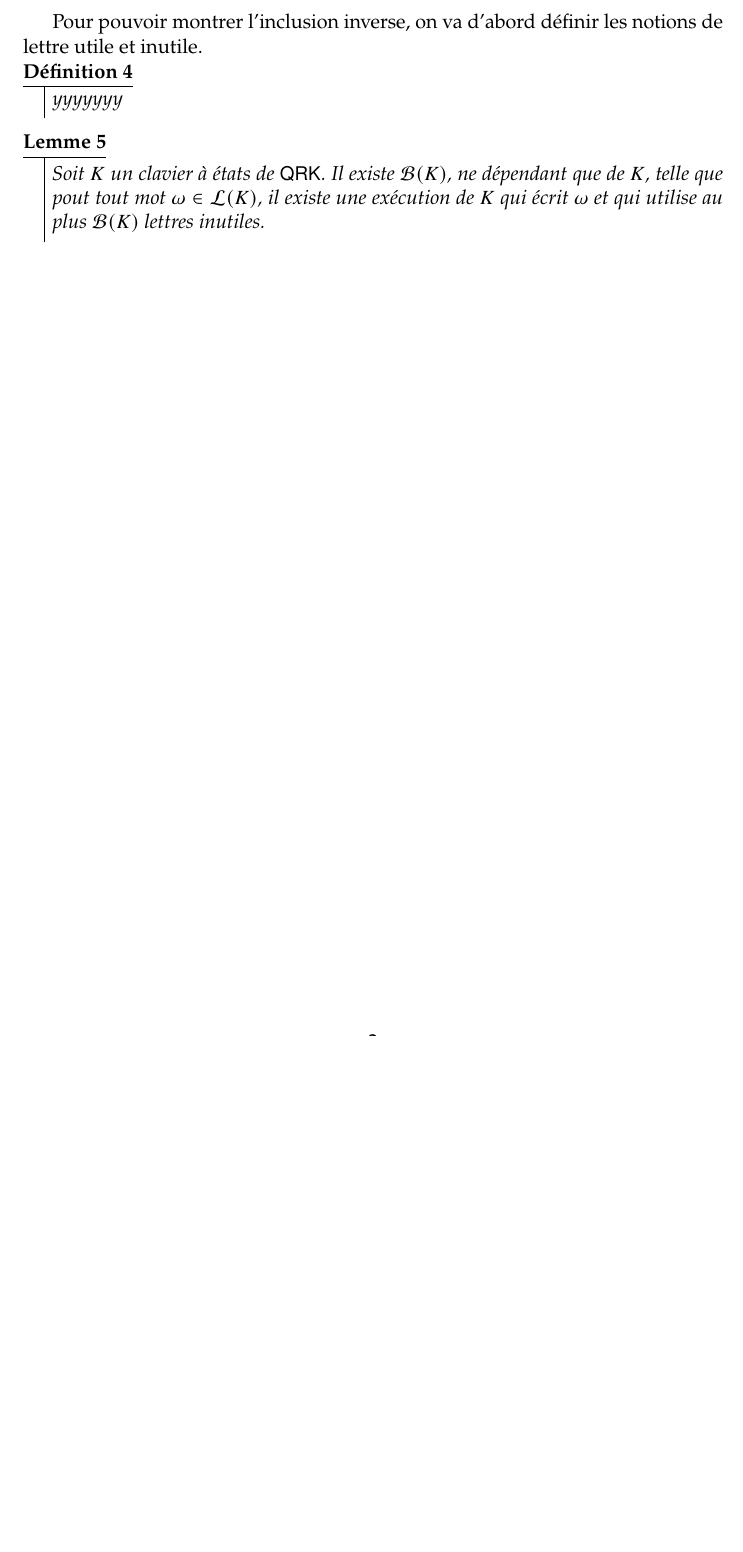
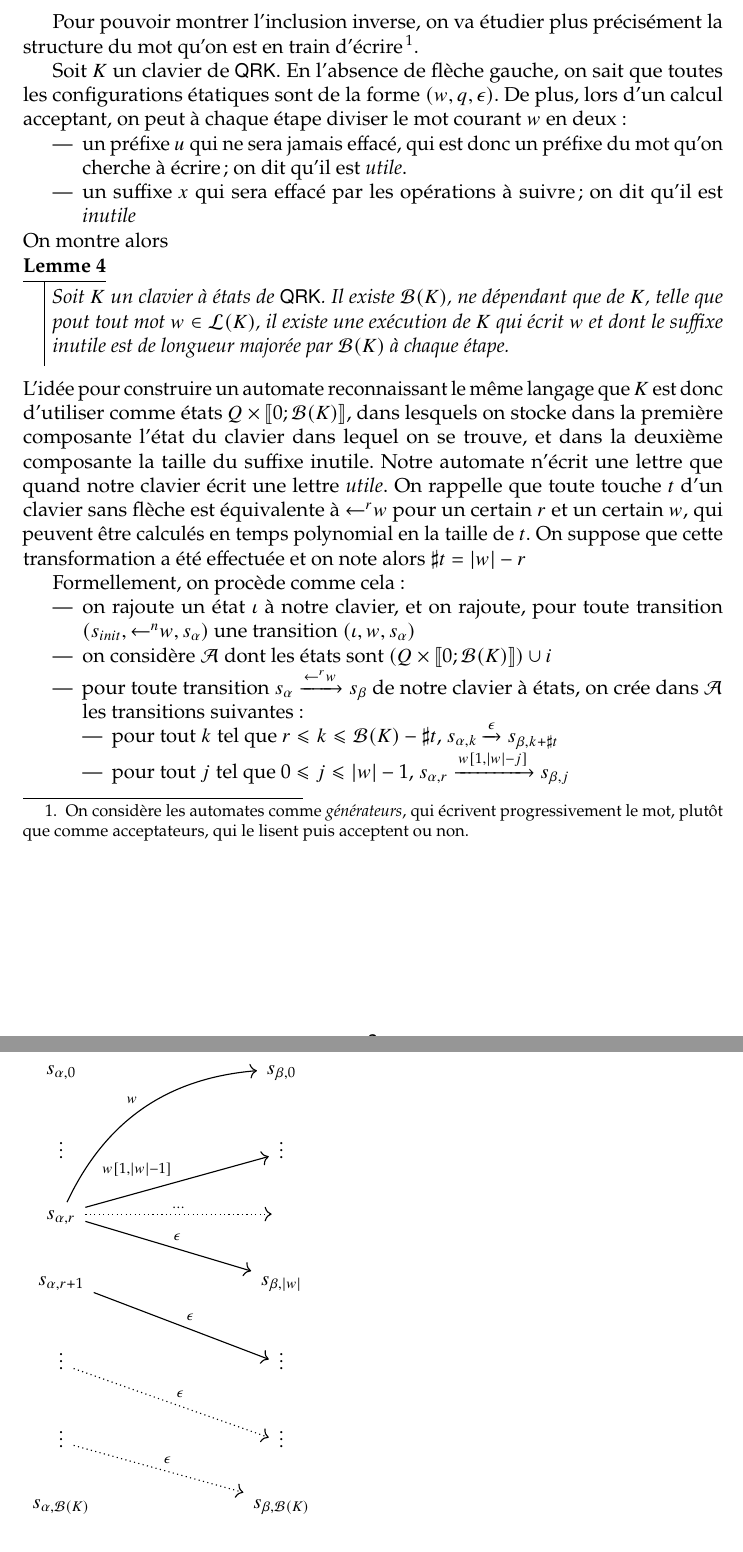
Before and after one commit to AirWann/claviers, a LaTeX document (rapport.tex): part of page 2 of 3 before the commit and two parts of pages 2 and 3 of 4 after it, the two joined at a grey line, cut so that both start at the same text, the shorter picture padded with empty space. Compiled offline with pdfLaTeX.

Commit message:
automate dessiné

```diff
--- a/rapport.tex
+++ b/rapport.tex
@@ -20,9 +20,9 @@
 \usepackage{wrapfig}  % Dessins dans le texte.
 \usepackage{mdframed}
 \usepackage{thmbox}
-\usepackage{tikz}     % Un package pour les dessins (utilisé pour l'environnement {code})
-\usepackage{tikz-cd}  % Pour les diagrammes commutatifs
-\usetikzlibrary{cd}
+\usepackage{tikz}     % Un package pour les dessins
+\usepackage{tikz-cd}
+\usetikzlibrary{cd, automata,positioning,arrows}
 \usepackage[toc,page]{appendix}
 \usepackage{contour}
 \usepackage[normalem]{ulem}
@@ -38,7 +38,7 @@
 \usepackage{newpxtext,newtxmath}
 \usepackage[babel=true]{microtype}
 \usepackage{csquotes}
-
+\usepackage{stmaryrd}
 \input{keyboard_symbols}
 
 \newcommand{\ul}[1]{%
@@ -53,6 +53,7 @@
 \newcommand{\newdef}[1]{\newtheorem[S]{#1}[cpt]{Définition}}
 \newcommand{\newthm}[1]{\newtheorem[M]{#1}[cpt]{Théorème}}
 \renewcommand{\L}{\mathcal{L}}
+\newcommand{\A}{\mathcal{A}}
 \newcounter{cpt}
 
 \newdef{defétats}
@@ -105,15 +106,40 @@
     ne font que écrire une unique lettre.
 
-    Pour pouvoir montrer l'inclusion inverse, on va d'abord définir les notions de lettre utile et inutile.
-    \begin{utiles}
-            yyyyyyy
-    \end{utiles}
+    Pour pouvoir montrer l'inclusion inverse, on va étudier plus précisément la structure du mot qu'on est en train d'écrire\footnote{On considère les automates comme \emph{générateurs}, qui écrivent progressivement le mot, plutôt que comme acceptateurs, qui le lisent puis acceptent ou non.}.
+
+    Soit $K$ un clavier de $\QRK$. En l'absence de flèche gauche, on sait que toutes les configurations étatiques sont de la forme $(w,q,\epsilon)$. De plus, lors d'un calcul acceptant, on peut à chaque étape diviser le mot courant $w$ en deux :
+    \begin{itemize}
+        \item un préfixe $u$ qui ne sera jamais effacé, qui est donc un préfixe du mot qu'on cherche à écrire ; on dit qu'il est \emph{utile}.
+        \item un suffixe $x$ qui sera effacé par les opérations à suivre ; on dit qu'il est \emph{inutile}
+    \end{itemize}
+    On montre alors
     \begin{inutilesbornés}
-        Soit $K$ un clavier à états de $\QRK$. Il existe $\mathcal{B}(K)$, ne dépendant que de $K$, telle que pout tout mot $\omega \in \L(K)$,
-        il existe une exécution de $K$ qui écrit $\omega$ et qui utilise au plus $\mathcal{B}(K)$ lettres inutiles.
+        Soit $K$ un clavier à états de $\QRK$. Il existe $\mathcal{B}(K)$, ne dépendant que de $K$, telle que pout tout mot $w \in \L(K)$,
+        il existe une exécution de $K$ qui écrit $w$ et dont le suffixe inutile est de longueur majorée par $\mathcal{B}(K)$ à chaque étape.
     \end{inutilesbornés}
+    L'idée pour construire un automate reconnaissant le même langage que $K$ est donc d'utiliser comme états $Q \times \llbracket 0 ; \mathcal{B}(K) \rrbracket$, dans lesquels on stocke dans la première composante l'état du clavier dans lequel on se trouve,
+    et dans la deuxième composante la taille du suffixe inutile. Notre automate n'écrit une lettre que quand notre clavier écrit une lettre \emph{utile}.
+    On rappelle que toute touche $t$ d'un clavier sans flèche est équivalente à $\retour^r w$ pour un certain $r$ et un certain $w$, qui peuvent être calculés en temps polynomial en la taille de $t$. On suppose que cette transformation a été effectuée et on note alors $\sharp t = |w| - r$
 
-
+    Formellement, on procède comme cela :
+    \begin{itemize}
+        \item on rajoute un état $\iota$ à notre clavier, et on rajoute, pour toute transition $(s_{init},\retour^n w,s_{\alpha})$ une transition $(\iota,w,s_{\alpha})$
+        \item on considère $\A$ dont les états sont  $( Q \times \llbracket 0 ; \mathcal{B}(K) \rrbracket ) \cup i$
+        \item pour toute transition $s_{\alpha} \xrightarrow{\retour^r w} s_{\beta}$ de notre clavier à états, on crée dans $\A$ les transitions suivantes :
+            \begin{itemize}
+                \item pour tout $k$ tel que $r \leqslant k \leqslant \mathcal{B}(K) - \sharp t$, $s_{\alpha, k} \xrightarrow{\epsilon} s_{\beta, k + \sharp t}$
+                \item pour tout $j$ tel que $0 \leqslant j \leqslant |w| - 1$, $s_{\alpha, r} \xrightarrow{w[1,|w|-j]} s_{\beta, j}$
+            \end{itemize}
+    \end{itemize}
+    \begin{tikzcd}
+        {s_{\alpha,0}}                                                                                                                  &  &  & {s_{\beta,0}}              \\
+        \vdots                                                                                                                          &  &  & \vdots                     \\
+        {s_{\alpha,r}} \arrow[rrruu, "w", bend left] \arrow[rrru, "{w[1,|w|-1]}"] \arrow[rrr, "\dots", dotted] \arrow[rrrd, "\epsilon"] &  &  & {}                         \\
+        {s_{\alpha,r+1}} \arrow[rrrd, "\epsilon"]                                                                                       &  &  & {s_{\beta,|w|}}            \\
+        \vdots \arrow[rrrd, "\epsilon", dotted]                                                                                         &  &  & \vdots                     \\
+        \vdots \arrow[rrrd, "\epsilon", dotted]                                                                                         &  &  & \vdots                     \\
+        {s_{\alpha,\mathcal{B}(K)}}                                                                                                     &  &  & {s_{\beta,\mathcal{B}(K)}}
+    \end{tikzcd}
     \clearpage
     \printbibliography
 \end{document}
```
Also changed, not shown: rapport.tex (6 more changed lines), 6 other files.
